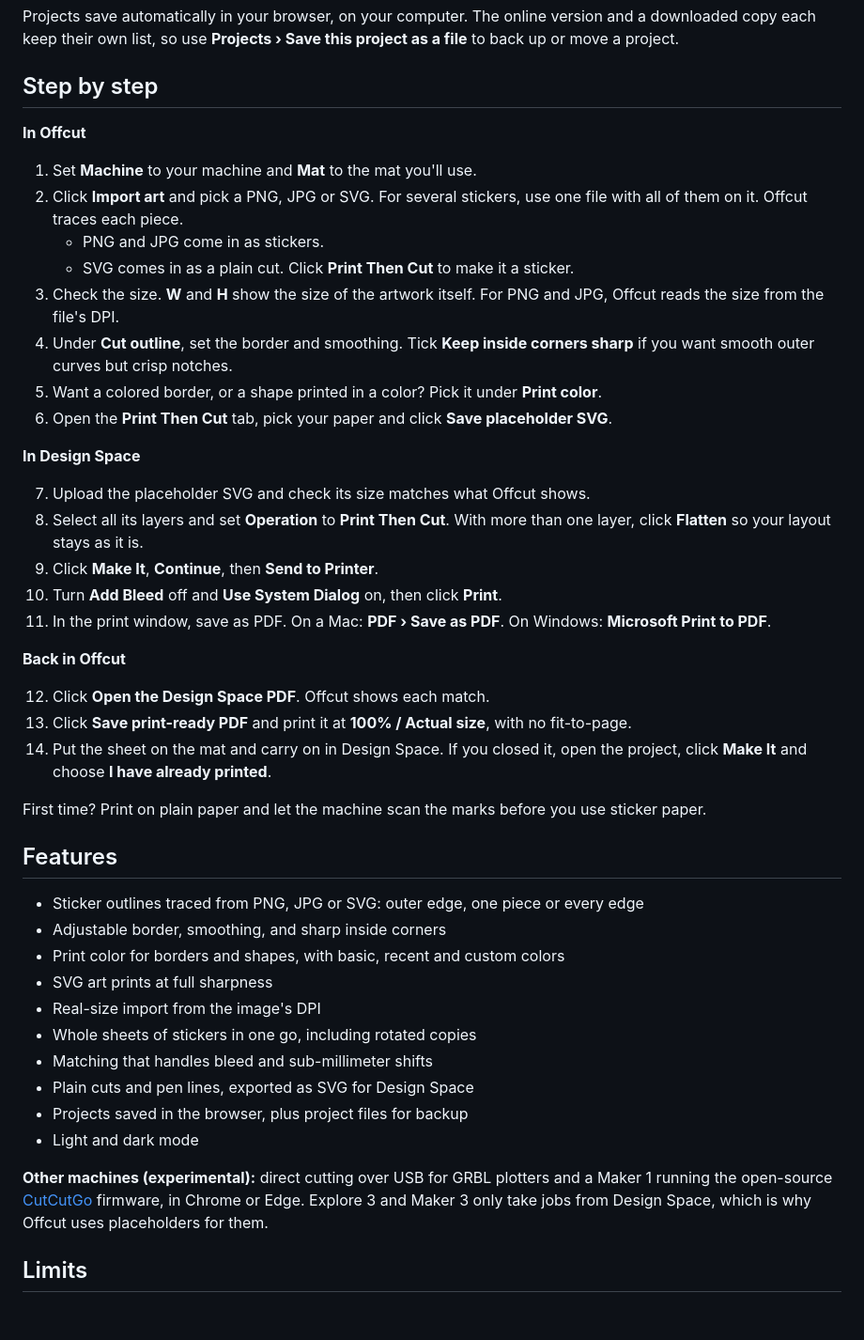
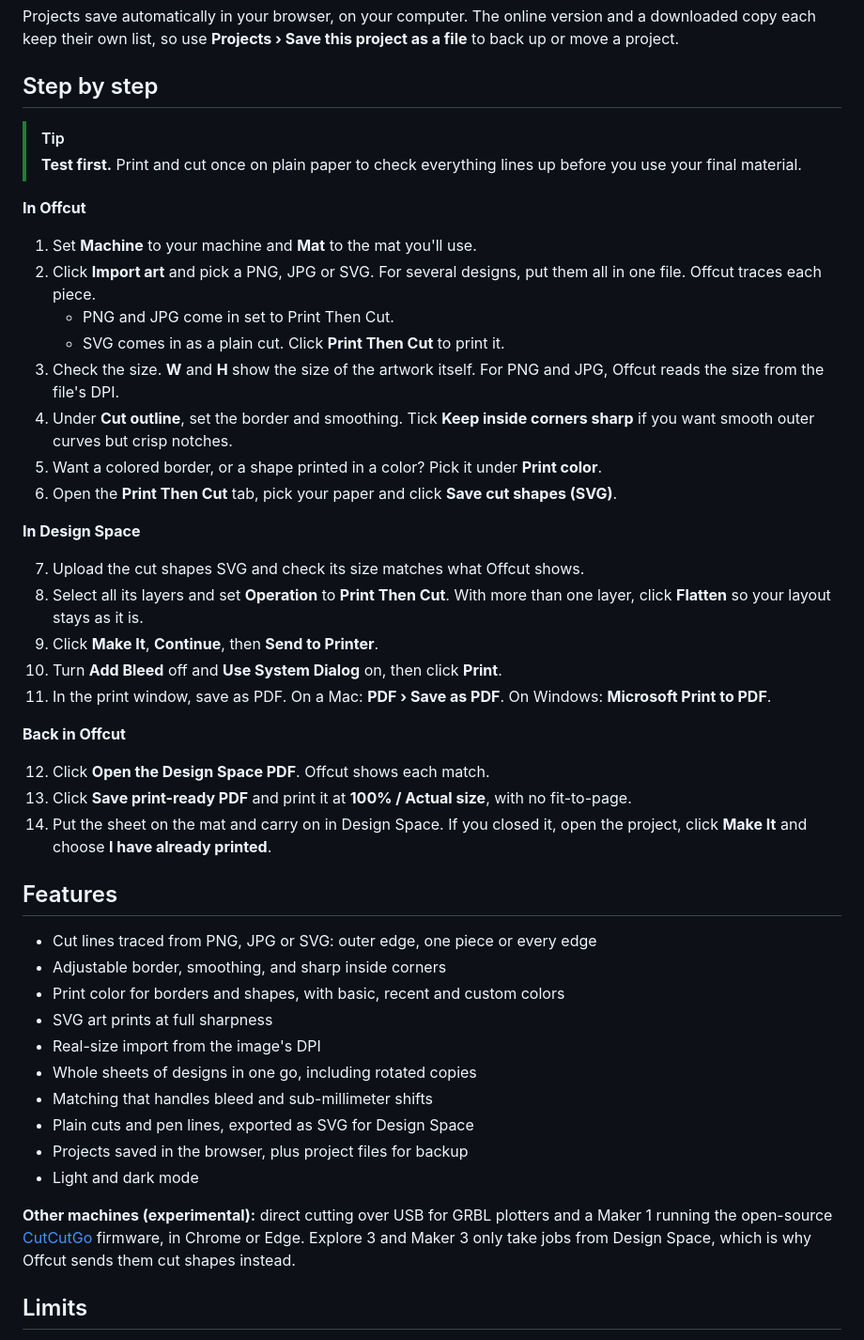
Before and after one commit to tausendblobs/offcut, a Markdown page: README.md, the part around one of its changes. Shown at 94% size. GitHub-like rendering; blank space fills up the shorter version.

```diff
--- a/README.md
+++ b/README.md
@@ -52,20 +52,23 @@ Projects save automatically in your browser, on your computer. The online versio
 
 ## Step by step
 
+> [!TIP]
+> **Test first.** Print and cut once on plain paper to check everything lines up before you use your final material.
+
 **In Offcut**
 
 1. Set **Machine** to your machine and **Mat** to the mat you'll use.
-2. Click **Import art** and pick a PNG, JPG or SVG. For several stickers, use one file with all of them on it. Offcut traces each piece.
-   - PNG and JPG come in as stickers.
-   - SVG comes in as a plain cut. Click **Print Then Cut** to make it a sticker.
+2. Click **Import art** and pick a PNG, JPG or SVG. For several designs, put them all in one file. Offcut traces each piece.
+   - PNG and JPG come in set to Print Then Cut.
+   - SVG comes in as a plain cut. Click **Print Then Cut** to print it.
 3. Check the size. **W** and **H** show the size of the artwork itself. For PNG and JPG, Offcut reads the size from the file's DPI.
 4. Under **Cut outline**, set the border and smoothing. Tick **Keep inside corners sharp** if you want smooth outer curves but crisp notches.
 5. Want a colored border, or a shape printed in a color? Pick it under **Print color**.
-6. Open the **Print Then Cut** tab, pick your paper and click **Save placeholder SVG**.
+6. Open the **Print Then Cut** tab, pick your paper and click **Save cut shapes (SVG)**.
 
 **In Design Space**
 
-7. Upload the placeholder SVG and check its size matches what Offcut shows.
+7. Upload the cut shapes SVG and check its size matches what Offcut shows.
 8. Select all its layers and set **Operation** to **Print Then Cut**. With more than one layer, click **Flatten** so your layout stays as it is.
 9. Click **Make It**, **Continue**, then **Send to Printer**.
 10. Turn **Add Bleed** off and **Use System Dialog** on, then click **Print**.
@@ -77,22 +80,20 @@ Projects save automatically in your browser, on your computer. The online versio
 13. Click **Save print-ready PDF** and print it at **100% / Actual size**, with no fit-to-page.
 14. Put the sheet on the mat and carry on in Design Space. If you closed it, open the project, click **Make It** and choose **I have already printed**.
 
-First time? Print on plain paper and let the machine scan the marks before you use sticker paper.
-
 ## Features
 
-- Sticker outlines traced from PNG, JPG or SVG: outer edge, one piece or every edge
+- Cut lines traced from PNG, JPG or SVG: outer edge, one piece or every edge
 - Adjustable border, smoothing, and sharp inside corners
 - Print color for borders and shapes, with basic, recent and custom colors
 - SVG art prints at full sharpness
 - Real-size import from the image's DPI
-- Whole sheets of stickers in one go, including rotated copies
+- Whole sheets of designs in one go, including rotated copies
 - Matching that handles bleed and sub-millimeter shifts
 - Plain cuts and pen lines, exported as SVG for Design Space
 - Projects saved in the browser, plus project files for backup
 - Light and dark mode
 
-**Other machines (experimental):** direct cutting over USB for GRBL plotters and a Maker 1 running the open-source [CutCutGo](https://github.com/virtualabs/cutcutgo) firmware, in Chrome or Edge. Explore 3 and Maker 3 only take jobs from Design Space, which is why Offcut uses placeholders for them.
+**Other machines (experimental):** direct cutting over USB for GRBL plotters and a Maker 1 running the open-source [CutCutGo](https://github.com/virtualabs/cutcutgo) firmware, in Chrome or Edge. Explore 3 and Maker 3 only take jobs from Design Space, which is why Offcut sends them cut shapes instead.
 
 ## Limits
 
```
Also changed, not shown: other parts of README.md (+11 -11 lines), docs/screenshot.png, docs/what-design-space-sees.png, 1 other file.
